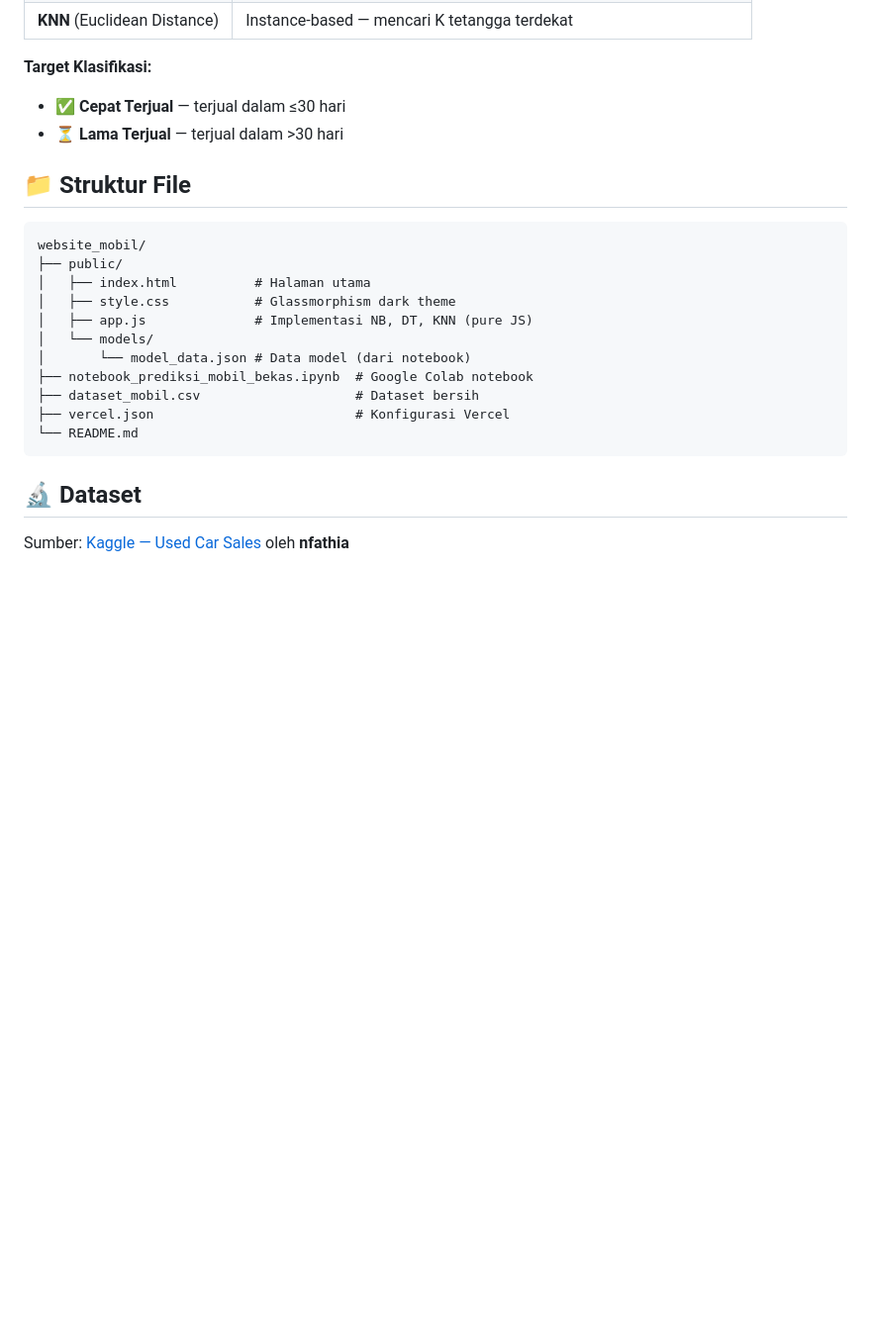
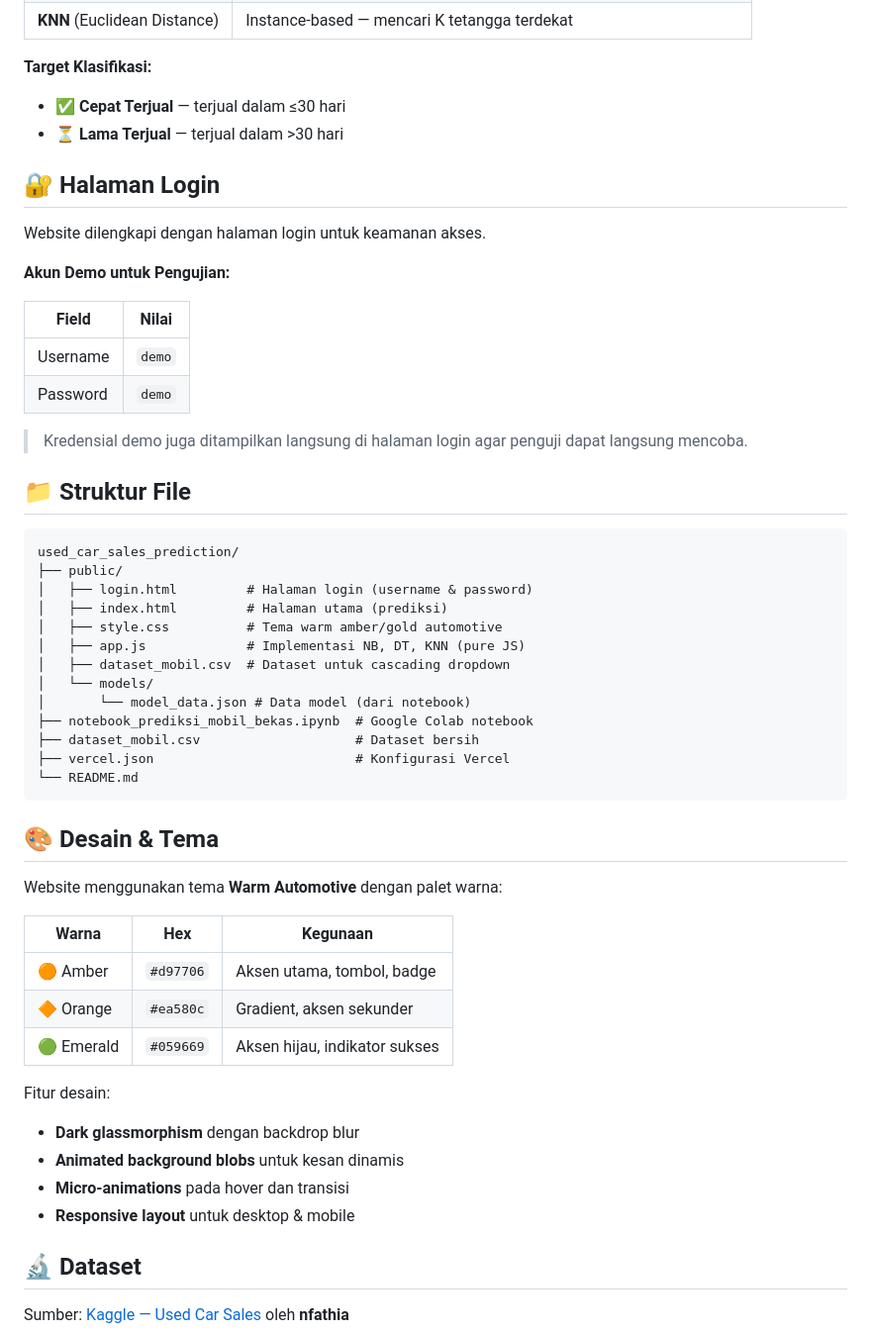
Before and after one commit to KevinViago/used_car_sales_prediction, a Markdown page: README.md, the part around one of its changes. Shown at 99% size. Drawn GitHub-style; blank space fills up the shorter version.

Commit message:
docs: perbarui README - tambah dokumentasi halaman login, akun demo (demo/demo), struktur file baru, detail tema warm amber/gold, dan panduan penggunaan

````diff
--- a/README.md
+++ b/README.md
@@ -16,14 +16,29 @@ Website ini menampilkan hasil prediksi dari **3 algoritma machine learning** yan
 - ✅ **Cepat Terjual** — terjual dalam ≤30 hari
 - ⏳ **Lama Terjual** — terjual dalam >30 hari
 
+## 🔐 Halaman Login
+
+Website dilengkapi dengan halaman login untuk keamanan akses.
+
+**Akun Demo untuk Pengujian:**
+
+| Field | Nilai |
+|-------|-------|
+| Username | `demo` |
+| Password | `demo` |
+
+> Kredensial demo juga ditampilkan langsung di halaman login agar penguji dapat langsung mencoba.
+
 ## 📁 Struktur File
 
 ```
-website_mobil/
+used_car_sales_prediction/
 ├── public/
-│   ├── index.html          # Halaman utama
-│   ├── style.css           # Glassmorphism dark theme
-│   ├── app.js              # Implementasi NB, DT, KNN (pure JS)
+│   ├── login.html         # Halaman login (username & password)
+│   ├── index.html         # Halaman utama (prediksi)
+│   ├── style.css          # Tema warm amber/gold automotive
+│   ├── app.js             # Implementasi NB, DT, KNN (pure JS)
+│   ├── dataset_mobil.csv  # Dataset untuk cascading dropdown
 │   └── models/
 │       └── model_data.json # Data model (dari notebook)
 ├── notebook_prediksi_mobil_bekas.ipynb  # Google Colab notebook
@@ -31,6 +46,22 @@ website_mobil/
 ├── vercel.json                          # Konfigurasi Vercel
 └── README.md
 ```
+
+## 🎨 Desain & Tema
+
+Website menggunakan tema **Warm Automotive** dengan palet warna:
+
+| Warna | Hex | Kegunaan |
+|-------|-----|----------|
+| 🟠 Amber | `#d97706` | Aksen utama, tombol, badge |
+| 🔶 Orange | `#ea580c` | Gradient, aksen sekunder |
+| 🟢 Emerald | `#059669` | Aksen hijau, indikator sukses |
+
+Fitur desain:
+- **Dark glassmorphism** dengan backdrop blur
+- **Animated background blobs** untuk kesan dinamis
+- **Micro-animations** pada hover dan transisi
+- **Responsive layout** untuk desktop & mobile
 
 ## 🔬 Dataset
 
````
Also changed, not shown: other parts of README.md (+5 -1 lines).
